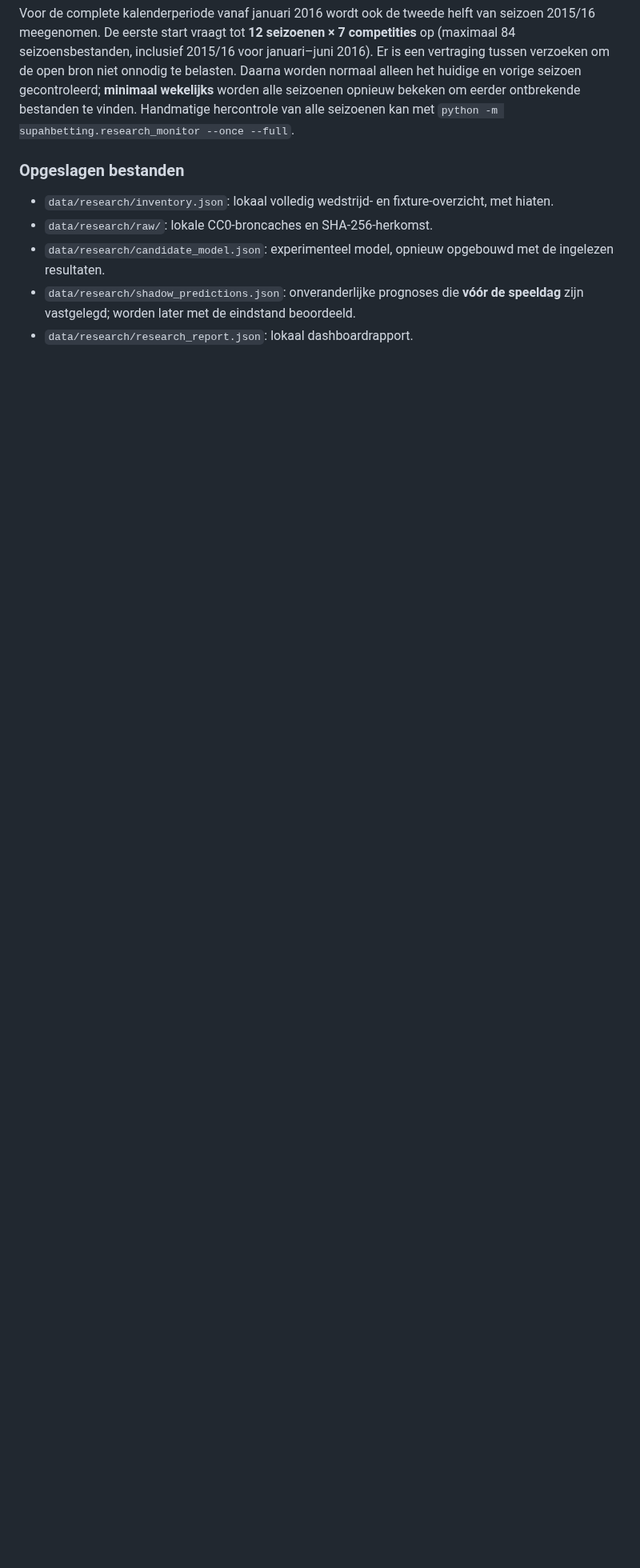
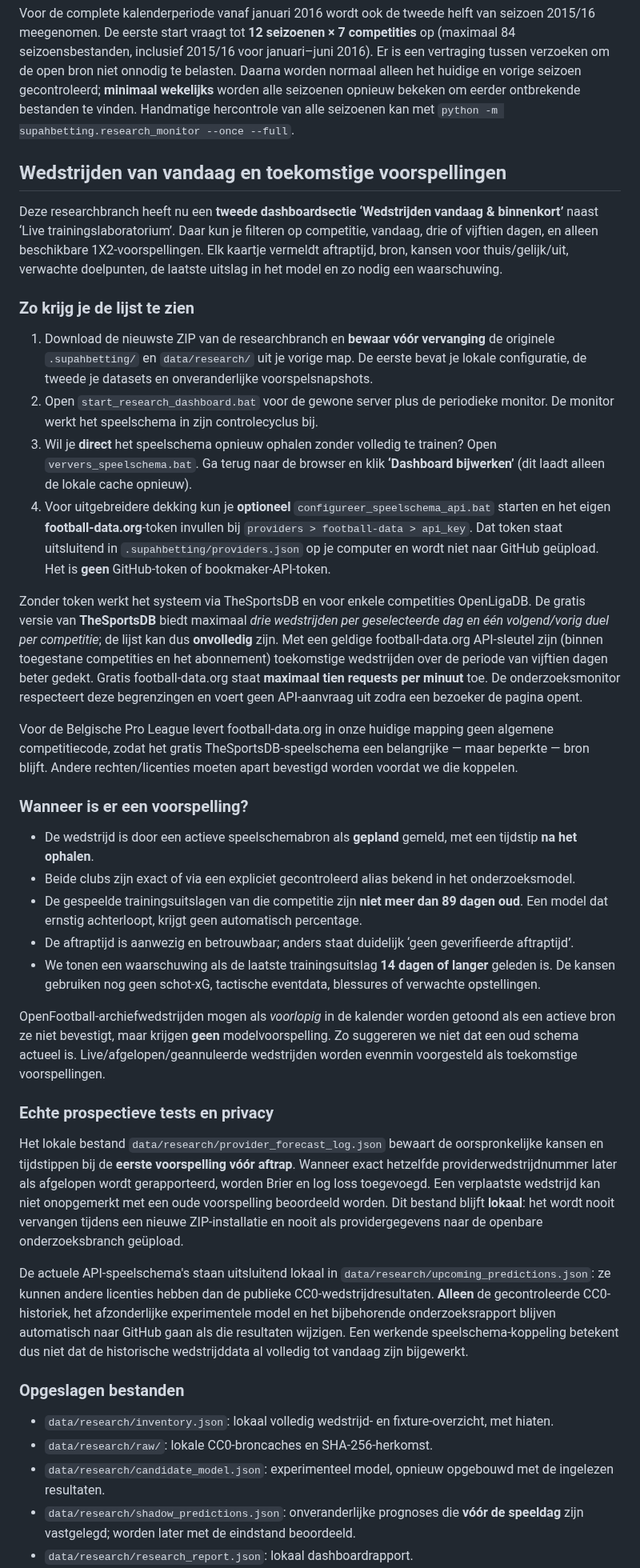
Before and after one commit to henkdepotvis0180/supahbetting, a Markdown page: docs/RESEARCH_LAB_V012.md, the part around the change. Shown at 80% size. Drawn GitHub-style; blank space fills up the shorter version.

Commit message:
docs: step-by-step live fixture forecast workflow, API token option and exact pre-match/provenance guarantees

```diff
--- a/docs/RESEARCH_LAB_V012.md
+++ b/docs/RESEARCH_LAB_V012.md
@@ -11,6 +11,37 @@
 5. Liever één controle? Gebruik `research_refresh_once.bat`. Alleen lokaal zonder upload? `python -m supahbetting.research_monitor --once --no-upload`.
 
 Voor de complete kalenderperiode vanaf januari 2016 wordt ook de tweede helft van seizoen 2015/16 meegenomen. De eerste start vraagt tot **12 seizoenen × 7 competities** op (maximaal 84 seizoensbestanden, inclusief 2015/16 voor januari–juni 2016). Er is een vertraging tussen verzoeken om de open bron niet onnodig te belasten. Daarna worden normaal alleen het huidige en vorige seizoen gecontroleerd; **minimaal wekelijks** worden alle seizoenen opnieuw bekeken om eerder ontbrekende bestanden te vinden. Handmatige hercontrole van alle seizoenen kan met `python -m supahbetting.research_monitor --once --full`.
+
+## Wedstrijden van vandaag en toekomstige voorspellingen
+
+Deze researchbranch heeft nu een **tweede dashboardsectie ‘Wedstrijden vandaag & binnenkort’** naast ‘Live trainingslaboratorium’. Daar kun je filteren op competitie, vandaag, drie of vijftien dagen, en alleen beschikbare 1X2-voorspellingen. Elk kaartje vermeldt aftraptijd, bron, kansen voor thuis/gelijk/uit, verwachte doelpunten, de laatste uitslag in het model en zo nodig een waarschuwing.
+
+### Zo krijg je de lijst te zien
+
+1. Download de nieuwste ZIP van de researchbranch en **bewaar vóór vervanging** de originele `.supahbetting/` en `data/research/` uit je vorige map. De eerste bevat je lokale configuratie, de tweede je datasets en onveranderlijke voorspelsnapshots.
+2. Open `start_research_dashboard.bat` voor de gewone server plus de periodieke monitor. De monitor werkt het speelschema in zijn controlecyclus bij.
+3. Wil je **direct** het speelschema opnieuw ophalen zonder volledig te trainen? Open `ververs_speelschema.bat`. Ga terug naar de browser en klik **‘Dashboard bijwerken’** (dit laadt alleen de lokale cache opnieuw).
+4. Voor uitgebreidere dekking kun je **optioneel** `configureer_speelschema_api.bat` starten en het eigen **football-data.org**-token invullen bij `providers > football-data > api_key`. Dat token staat uitsluitend in `.supahbetting/providers.json` op je computer en wordt niet naar GitHub geüpload. Het is **geen** GitHub-token of bookmaker-API-token.
+
+Zonder token werkt het systeem via TheSportsDB en voor enkele competities OpenLigaDB. De gratis versie van **TheSportsDB** biedt maximaal *drie wedstrijden per geselecteerde dag en één volgend/vorig duel per competitie*; de lijst kan dus **onvolledig** zijn. Met een geldige football-data.org API-sleutel zijn (binnen toegestane competities en het abonnement) toekomstige wedstrijden over de periode van vijftien dagen beter gedekt. Gratis football-data.org staat **maximaal tien requests per minuut** toe. De onderzoeksmonitor respecteert deze begrenzingen en voert geen API-aanvraag uit zodra een bezoeker de pagina opent.
+
+Voor de Belgische Pro League levert football-data.org in onze huidige mapping geen algemene competitiecode, zodat het gratis TheSportsDB-speelschema een belangrijke — maar beperkte — bron blijft. Andere rechten/licenties moeten apart bevestigd worden voordat we die koppelen.
+
+### Wanneer is er een voorspelling?
+
+- De wedstrijd is door een actieve speelschemabron als **gepland** gemeld, met een tijdstip **na het ophalen**.
+- Beide clubs zijn exact of via een expliciet gecontroleerd alias bekend in het onderzoeksmodel.
+- De gespeelde trainingsuitslagen van die competitie zijn **niet meer dan 89 dagen oud**. Een model dat ernstig achterloopt, krijgt geen automatisch percentage.
+- De aftraptijd is aanwezig en betrouwbaar; anders staat duidelijk ‘geen geverifieerde aftraptijd’.
+- We tonen een waarschuwing als de laatste trainingsuitslag **14 dagen of langer** geleden is. De kansen gebruiken nog geen schot-xG, tactische eventdata, blessures of verwachte opstellingen.
+
+OpenFootball-archiefwedstrijden mogen als *voorlopig* in de kalender worden getoond als een actieve bron ze niet bevestigt, maar krijgen **geen** modelvoorspelling. Zo suggereren we niet dat een oud schema actueel is. Live/afgelopen/geannuleerde wedstrijden worden evenmin voorgesteld als toekomstige voorspellingen.
+
+### Echte prospectieve tests en privacy
+
+Het lokale bestand `data/research/provider_forecast_log.json` bewaart de oorspronkelijke kansen en tijdstippen bij de **eerste voorspelling vóór aftrap**. Wanneer exact hetzelfde providerwedstrijdnummer later als afgelopen wordt gerapporteerd, worden Brier en log loss toegevoegd. Een verplaatste wedstrijd kan niet onopgemerkt met een oude voorspelling beoordeeld worden. Dit bestand blijft **lokaal**: het wordt nooit vervangen tijdens een nieuwe ZIP-installatie en nooit als providergegevens naar de openbare onderzoeksbranch geüpload.
+
+De actuele API-speelschema's staan uitsluitend lokaal in `data/research/upcoming_predictions.json`: ze kunnen andere licenties hebben dan de publieke CC0-wedstrijdresultaten. **Alleen** de gecontroleerde CC0-historiek, het afzonderlijke experimentele model en het bijbehorende onderzoeksrapport blijven automatisch naar GitHub gaan als die resultaten wijzigen. Een werkende speelschema-koppeling betekent dus niet dat de historische wedstrijddata al volledig tot vandaag zijn bijgewerkt.
 
 ### Opgeslagen bestanden
 
```
